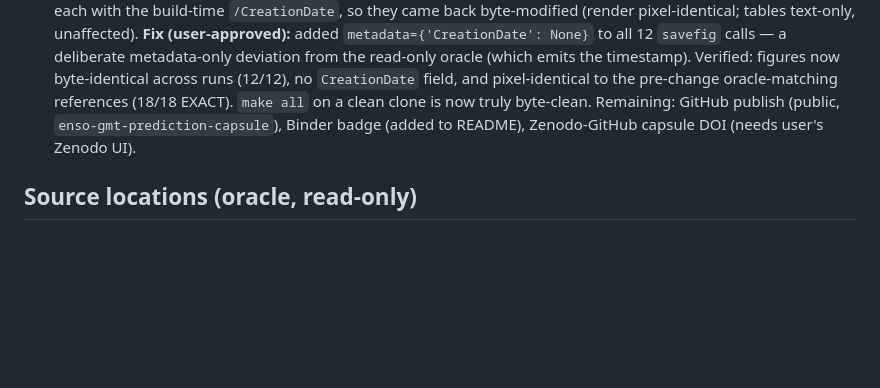
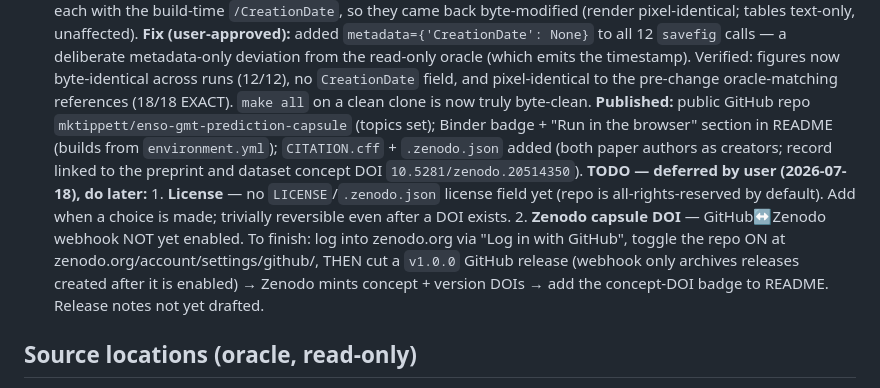
Before and after one commit to mktippett/enso-gmt-prediction-capsule, a Markdown page: CLAUDE.md, the part around the change. GitHub-like rendering; blank space fills up the shorter version.

Commit message:
Phase 6: record deferred TODOs (license, Zenodo webhook/DOI)
GitHub publish + Binder + citation metadata done. Postponed by user:
(1) license choice; (2) Zenodo GitHub-webhook + capsule DOI (webhook must
be enabled before cutting the v1.0.0 release). Steps captured in the Phase 6
log for later.

Co-Authored-By: Claude Opus 4.8 <noreply@anthropic.com>

```diff
--- a/CLAUDE.md
+++ b/CLAUDE.md
@@ -94,8 +94,21 @@ Phases (full context: `docs/phase0_dependency_trace.md`):
       the timestamp). Verified: figures now byte-identical across runs (12/12),
       no `CreationDate` field, and pixel-identical to the pre-change oracle-matching
       references (18/18 EXACT). `make all` on a clean clone is now truly byte-clean.
-      Remaining: GitHub publish (public, `enso-gmt-prediction-capsule`), Binder
-      badge (added to README), Zenodo-GitHub capsule DOI (needs user's Zenodo UI).
+      **Published:** public GitHub repo `mktippett/enso-gmt-prediction-capsule`
+      (topics set); Binder badge + "Run in the browser" section in README (builds
+      from `environment.yml`); `CITATION.cff` + `.zenodo.json` added (both paper
+      authors as creators; record linked to the preprint and dataset concept DOI
+      `10.5281/zenodo.20514350`).
+      **TODO — deferred by user (2026-07-18), do later:**
+        1. **License** — no `LICENSE`/`.zenodo.json` license field yet (repo is
+           all-rights-reserved by default). Add when a choice is made; trivially
+           reversible even after a DOI exists.
+        2. **Zenodo capsule DOI** — GitHub↔Zenodo webhook NOT yet enabled. To
+           finish: log into zenodo.org via "Log in with GitHub", toggle the repo
+           ON at zenodo.org/account/settings/github/, THEN cut a `v1.0.0` GitHub
+           release (webhook only archives releases created after it is enabled) →
+           Zenodo mints concept + version DOIs → add the concept-DOI badge to
+           README. Release notes not yet drafted.
 
 ## Source locations (oracle, read-only)
 
```
